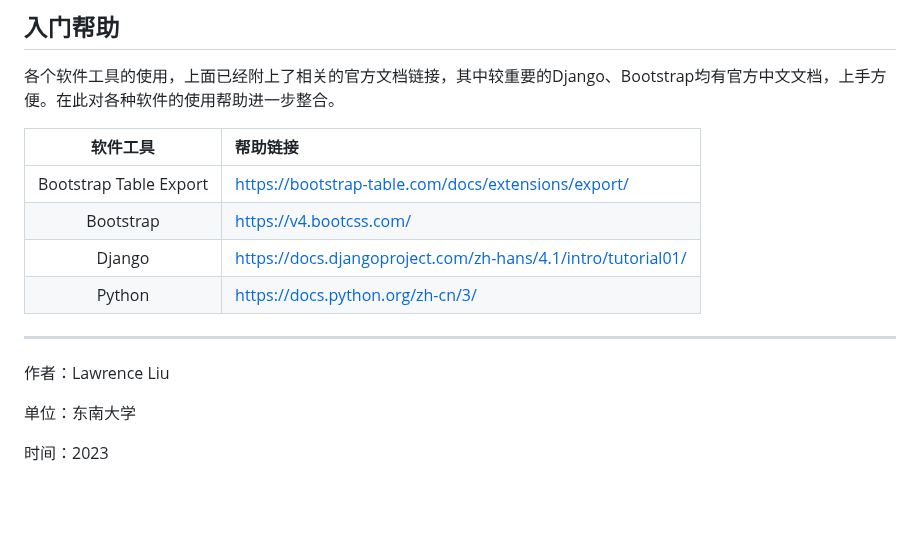
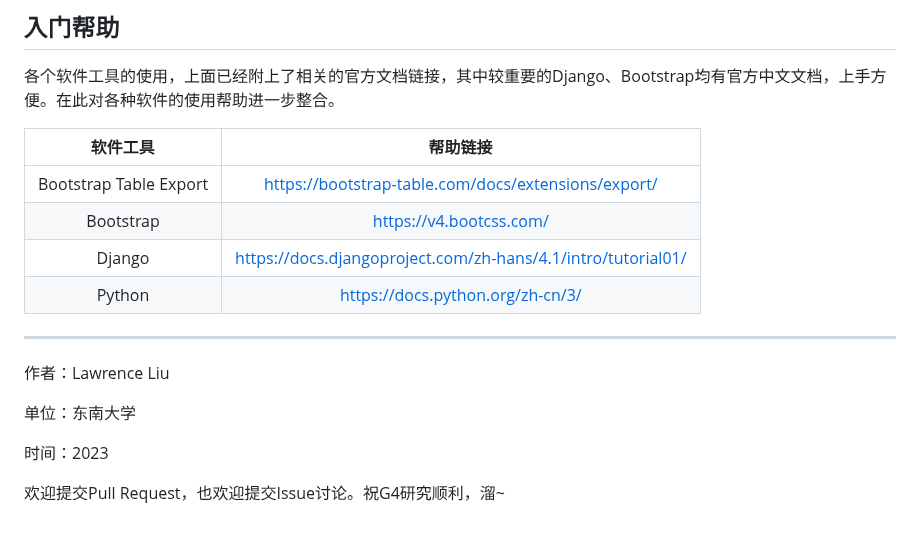
Before and after one commit to LawrenceLiu023/GDAD, a Markdown page: README.md, the part around the change. GitHub-like rendering; blank space fills up the shorter version.

Commit message:
20230602_readme

```diff
--- a/README.md
+++ b/README.md
@@ -326,7 +326,7 @@ if s:
 各个软件工具的使用，上面已经附上了相关的官方文档链接，其中较重要的Django、Bootstrap均有官方中文文档，上手方便。在此对各种软件的使用帮助进一步整合。
 
 |软件工具|帮助链接|
-|:---:|:---|
+|:---:|:---:|
 |Bootstrap Table Export|<https://bootstrap-table.com/docs/extensions/export/>|
 |Bootstrap|<https://v4.bootcss.com/>|
 |Django|<https://docs.djangoproject.com/zh-hans/4.1/intro/tutorial01/>|
@@ -339,3 +339,5 @@ if s:
 单位：东南大学
 
 时间：2023
+
+欢迎提交Pull Request，也欢迎提交Issue讨论。祝G4研究顺利，溜~
```
